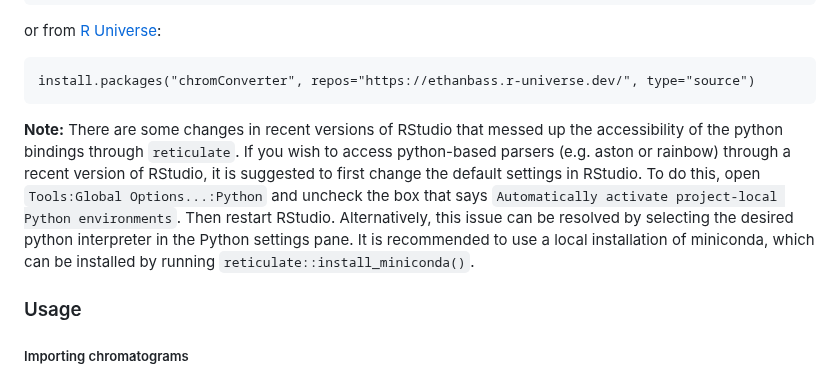
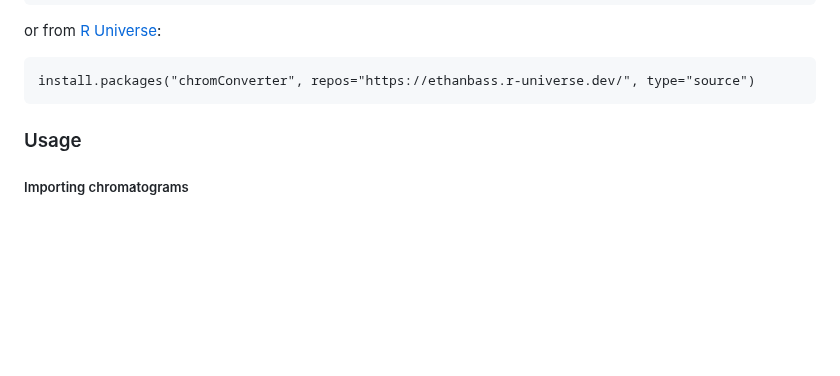
Before and after one commit to ethanbass/chromConverter, a Markdown page: README.md, the part around the change. GitHub-like rendering; blank space fills up the shorter version.

Commit message:
docs: remove outdated information about reticulate configuration from README

````diff
--- a/README.md
+++ b/README.md
@@ -72,8 +72,6 @@ or from [R Universe](https://r-universe.dev/):
 ```
 install.packages("chromConverter", repos="https://ethanbass.r-universe.dev/", type="source")
 ```
-
-**Note:** There are some changes in recent versions of RStudio that messed up the accessibility of the python bindings through `reticulate`. If you wish to access python-based parsers (e.g. aston or rainbow) through a recent version of RStudio, it is suggested to first change the default settings in RStudio. To do this, open `Tools:Global Options...:Python` and uncheck the box that says `Automatically activate project-local Python environments`. Then restart RStudio. Alternatively, this issue can be resolved by selecting the desired python interpreter in the Python settings pane. It is recommended to use a local installation of miniconda, which can be installed by running `reticulate::install_miniconda()`.
 
 ### Usage
 
````
